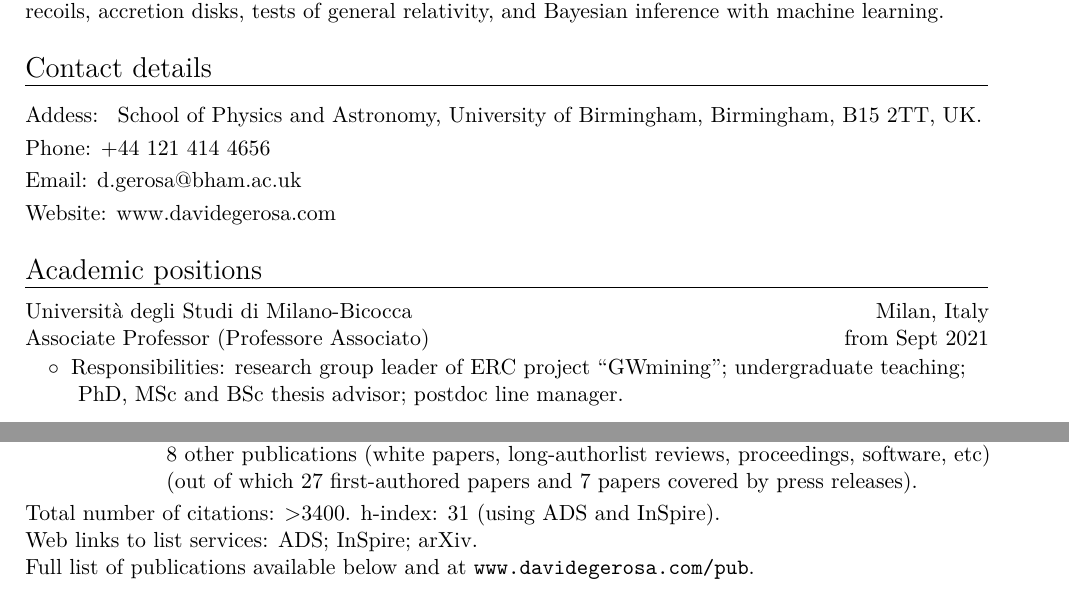
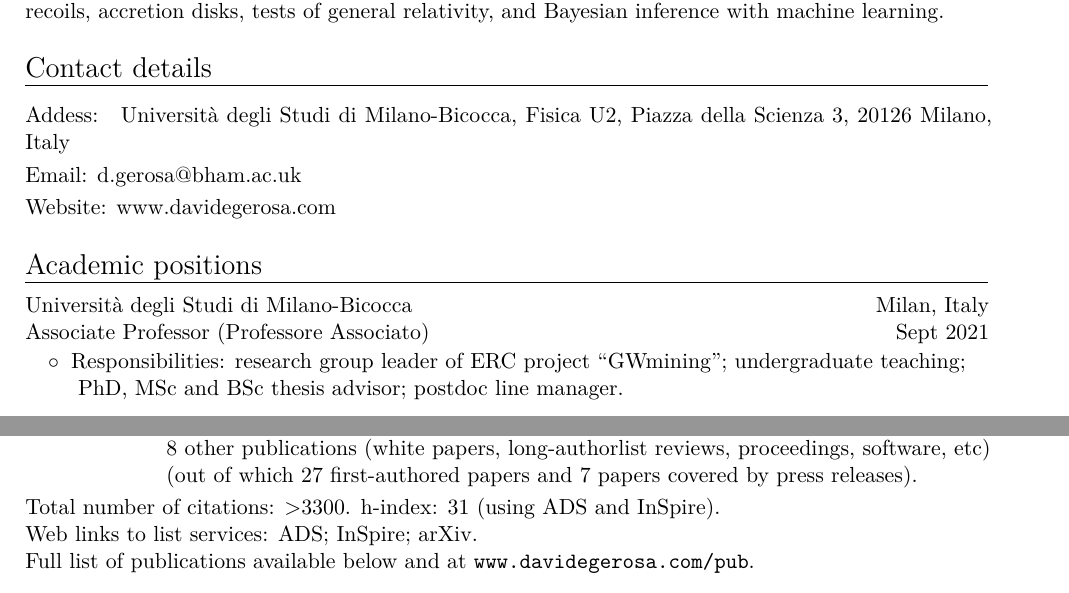
Before and after one commit to dgerosa/CV, a LaTeX CV (CV.tex, which reads metricspapers.tex): two parts of pages 1 and 2 of 13, joined at a grey line, cut so that both start at the same text. Compiled offline with XeLaTeX.

Commit message:
rounding below

```diff
--- a/CV.tex
+++ b/CV.tex
@@ -15,8 +15,8 @@ $\quad$ Relativistic astrophysicist, studying the impact of Einstein's general r
 \section{Contact details}
 
 \cvitem{Addess}{
-School of Physics and Astronomy, University of Birmingham, Birmingham, B15 2TT, UK.}
-\cvitem{Phone}{+44 121 414 4656}
+Universit\`{a} degli Studi di Milano-Bicocca, Fisica U2, Piazza della Scienza 3, 20126 Milano, Italy}
+%\cvitem{Phone}{+44 121 414 4656}
 \cvitem{Email}{\href{mailto:d.gerosa@bham.ac.uk}{d.gerosa@bham.ac.uk}}
 \cvitem{Website}{\href{https://www.davidegerosa.com/}{www.davidegerosa.com}}
 
@@ -25,7 +25,7 @@ School of Physics and Astronomy, University of Birmingham, Birmingham, B15 2TT,
 %\section{Current academic positions}
 \section{Academic positions}
 
-\cventry{from Sept 2021}{Associate Professor (Professore Associato)}{Universit\`{a} degli Studi di Milano-Bicocca}{Milan, Italy}{}{}
+\cventry{Sept 2021}{Associate Professor (Professore Associato)}{Universit\`{a} degli Studi di Milano-Bicocca}{Milan, Italy}{}{}
 \vspace{-0.1cm}
 \begin{tabular}{rcl}
 &\hspace{0.4cm} &$\circ\;\;${\textit{Responsibilities}}: research group leader of ERC project ``GWmining''; undergraduate teaching; \\&\hspace{0.4cm} &
--- a/metricspapers.tex
+++ b/metricspapers.tex
@@ -8,7 +8,7 @@
 (out of which \textbf{27} first-authored papers and
 \textbf{7} papers covered by press releases).
 \end{tabular} }
-\textcolor{mark_color}{\textbf{Total number of citations}}: >3400.
+\textcolor{mark_color}{\textbf{Total number of citations}}: >3300.
 \textcolor{mark_color}{\textbf{h-index}}: 31 (using ADS and InSpire).
 \\
 \textcolor{mark_color}{\textbf{Web links to list services}}:
```
Also changed, not shown: CVshort.tex (+3 -3 lines).
